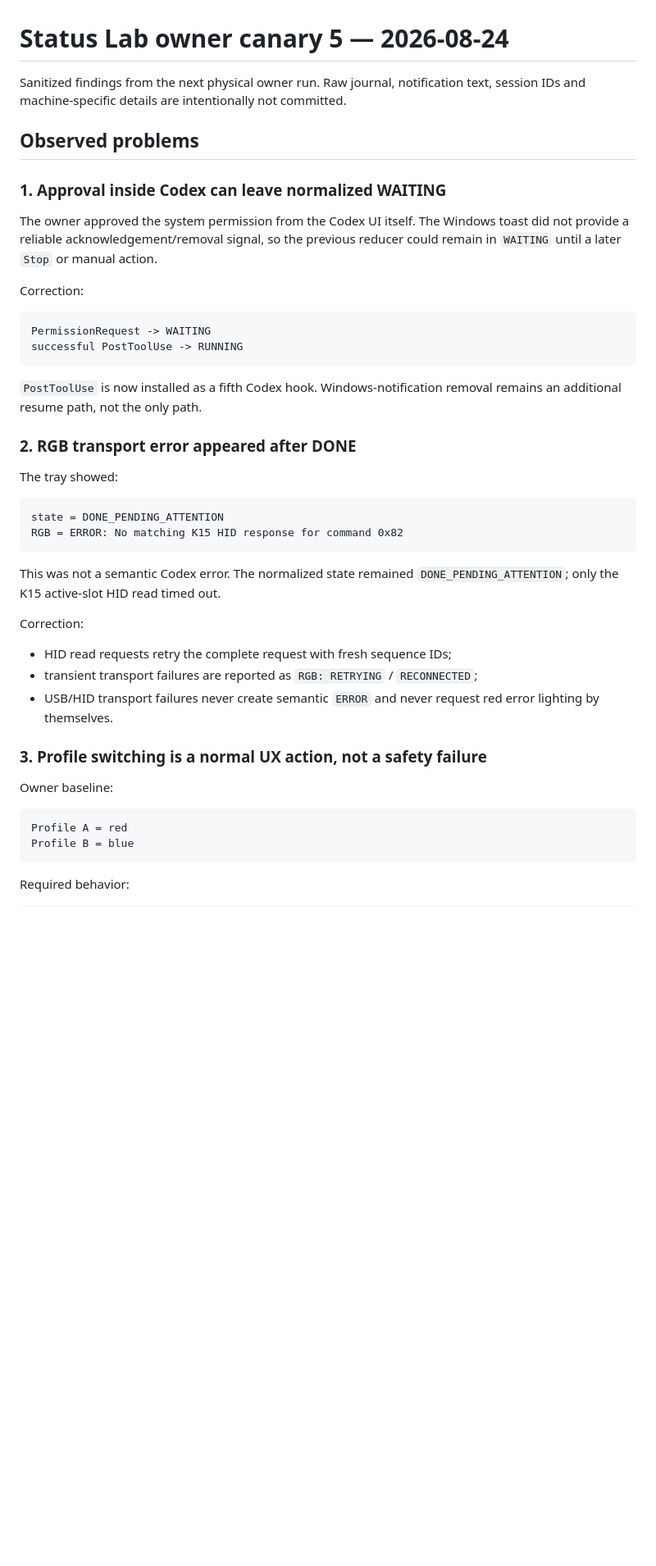
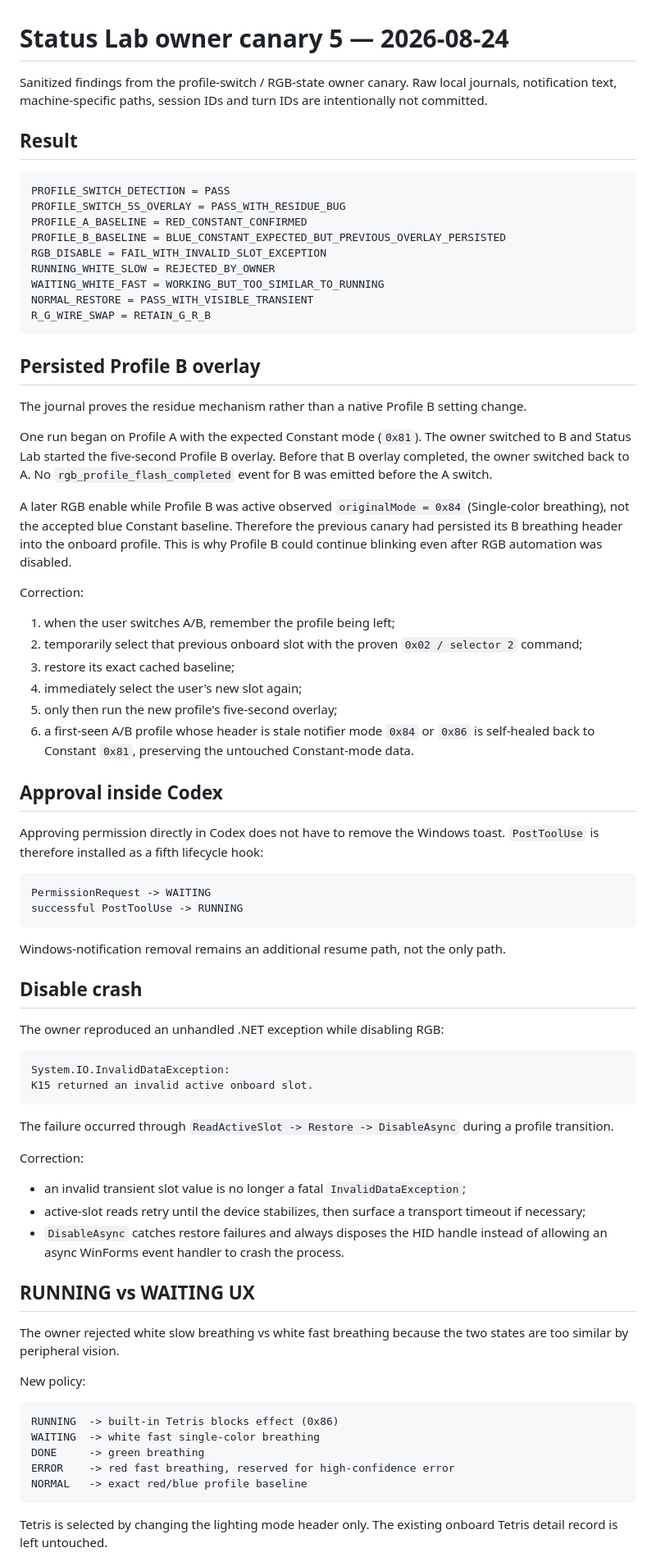
Before and after one commit to KostGame/vorotex-kb-profiles-and-macros2vibecoding, a Markdown page: status-lab/docs/owner-canary-5-2026-08-24.md, the part around one of its changes. Shown at 82% size. GitHub-like rendering; blank space fills up the shorter version.

Commit message:
docs(status-lab): record profile residue and disable crash

````diff
--- a/status-lab/docs/owner-canary-5-2026-08-24.md
+++ b/status-lab/docs/owner-canary-5-2026-08-24.md
@@ -1,47 +1,79 @@
 # Status Lab owner canary 5 — 2026-08-24
 
-Sanitized findings from the next physical owner run. Raw journal, notification text, session IDs and machine-specific details are intentionally not committed.
+Sanitized findings from the profile-switch / RGB-state owner canary. Raw local journals, notification text, machine-specific paths, session IDs and turn IDs are intentionally not committed.
 
-## Observed problems
+## Result
 
-### 1. Approval inside Codex can leave normalized WAITING
+```text
+PROFILE_SWITCH_DETECTION = PASS
+PROFILE_SWITCH_5S_OVERLAY = PASS_WITH_RESIDUE_BUG
+PROFILE_A_BASELINE = RED_CONSTANT_CONFIRMED
+PROFILE_B_BASELINE = BLUE_CONSTANT_EXPECTED_BUT_PREVIOUS_OVERLAY_PERSISTED
+RGB_DISABLE = FAIL_WITH_INVALID_SLOT_EXCEPTION
+RUNNING_WHITE_SLOW = REJECTED_BY_OWNER
+WAITING_WHITE_FAST = WORKING_BUT_TOO_SIMILAR_TO_RUNNING
+NORMAL_RESTORE = PASS_WITH_VISIBLE_TRANSIENT
+R_G_WIRE_SWAP = RETAIN_G_R_B
+```
 
-The owner approved the system permission from the Codex UI itself. The Windows toast did not provide a reliable acknowledgement/removal signal, so the previous reducer could remain in `WAITING` until a later `Stop` or manual action.
+## Persisted Profile B overlay
+
+The journal proves the residue mechanism rather than a native Profile B setting change.
+
+One run began on Profile A with the expected Constant mode (`0x81`). The owner switched to B and Status Lab started the five-second Profile B overlay. Before that B overlay completed, the owner switched back to A. No `rgb_profile_flash_completed` event for B was emitted before the A switch.
+
+A later RGB enable while Profile B was active observed `originalMode = 0x84` (Single-color breathing), not the accepted blue Constant baseline. Therefore the previous canary had persisted its B breathing header into the onboard profile. This is why Profile B could continue blinking even after RGB automation was disabled.
 
 Correction:
+
+1. when the user switches A/B, remember the profile being left;
+2. temporarily select that previous onboard slot with the proven `0x02 / selector 2` command;
+3. restore its exact cached baseline;
+4. immediately select the user's new slot again;
+5. only then run the new profile's five-second overlay;
+6. a first-seen A/B profile whose header is stale notifier mode `0x84` or `0x86` is self-healed back to Constant `0x81`, preserving the untouched Constant-mode data.
+
+## Approval inside Codex
+
+Approving permission directly in Codex does not have to remove the Windows toast. `PostToolUse` is therefore installed as a fifth lifecycle hook:
 
 ```text
 PermissionRequest -> WAITING
 successful PostToolUse -> RUNNING
 ```
 
-`PostToolUse` is now installed as a fifth Codex hook. Windows-notification removal remains an additional resume path, not the only path.
+Windows-notification removal remains an additional resume path, not the only path.
 
-### 2. RGB transport error appeared after DONE
+## Disable crash
 
-The tray showed:
+The owner reproduced an unhandled .NET exception while disabling RGB:
 
 ```text
-state = DONE_PENDING_ATTENTION
-RGB = ERROR: No matching K15 HID response for command 0x82
+System.IO.InvalidDataException:
+K15 returned an invalid active onboard slot.
 ```
 
-This was not a semantic Codex error. The normalized state remained `DONE_PENDING_ATTENTION`; only the K15 active-slot HID read timed out.
+The failure occurred through `ReadActiveSlot -> Restore -> DisableAsync` during a profile transition.
 
 Correction:
 
-- HID read requests retry the complete request with fresh sequence IDs;
-- transient transport failures are reported as `RGB: RETRYING` / `RECONNECTED`;
-- USB/HID transport failures never create semantic `ERROR` and never request red error lighting by themselves.
+- an invalid transient slot value is no longer a fatal `InvalidDataException`;
+- active-slot reads retry until the device stabilizes, then surface a transport timeout if necessary;
+- `DisableAsync` catches restore failures and always disposes the HID handle instead of allowing an async WinForms event handler to crash the process.
 
-### 3. Profile switching is a normal UX action, not a safety failure
+## RUNNING vs WAITING UX
 
-Owner baseline:
+The owner rejected white slow breathing vs white fast breathing because the two states are too similar by peripheral vision.
+
+New policy:
 
 ```text
-Profile A = red
-Profile B = blue
+RUNNING  -> built-in Tetris blocks effect (0x86)
+WAITING  -> white fast single-color breathing
+DONE     -> green breathing
+ERROR    -> red fast breathing, reserved for high-confidence error
+NORMAL   -> exact red/blue profile baseline
 ```
 
-Required behavior:
+Tetris is selected by changing the lighting mode header only. The existing onboard Tetris detail record is left untouched.
 
````
Also changed, not shown: other parts of status-lab/docs/owner-canary-5-2026-08-24.md (+38 -28 lines).
